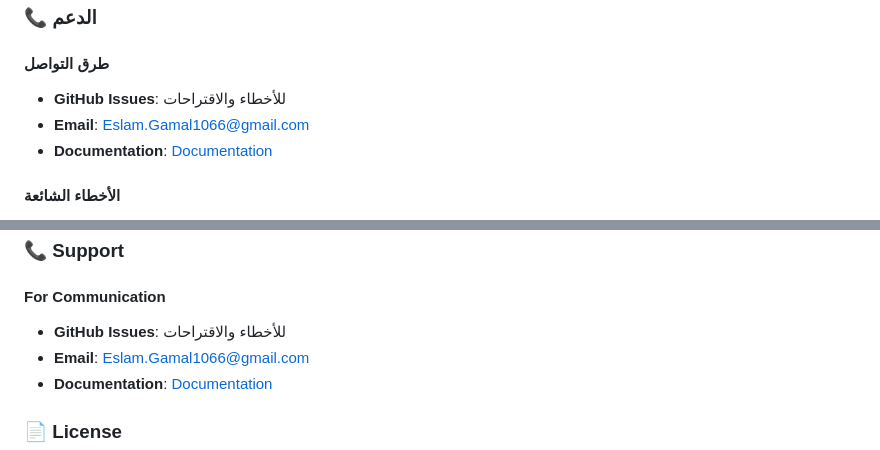
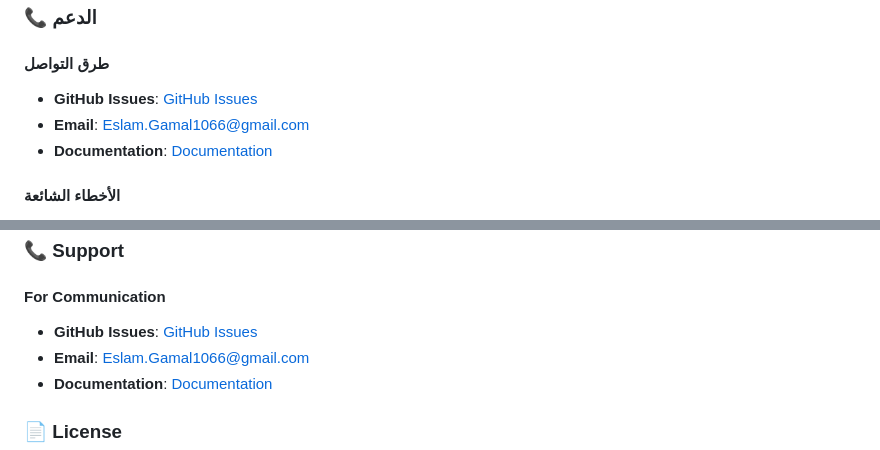
Before and after one commit to Eslam30503o/eurotools-updater, a Markdown page: README.md, 2 parts joined by grey strips. Rendered like a GitHub page.

```diff
--- a/README.md
+++ b/README.md
@@ -279,7 +279,7 @@ python -m unittest tests.test_data_manager -v
 ### 📞 الدعم
 
 #### طرق التواصل
-- **GitHub Issues**: للأخطاء والاقتراحات
+- **GitHub Issues**: [GitHub Issues](https://github.com/Eslam30503o/eurotools-updater/issues)
 - **Email**: Eslam.Gamal1066@gmail.com
 - **Documentation**: [Documentation](https://github.com/Eslam30503o/eurotools-updater/blob/main/docs/index.md)
 
@@ -443,7 +443,7 @@ We welcome contributions! Please:
 ### 📞 Support
 
 #### For Communication
-- **GitHub Issues**: للأخطاء والاقتراحات
+- **GitHub Issues**: [GitHub Issues](https://github.com/Eslam30503o/eurotools-updater/issues)
 - **Email**: Eslam.Gamal1066@gmail.com
 - **Documentation**: [Documentation](https://github.com/Eslam30503o/eurotools-updater/blob/main/docs/index.md)
 
```
